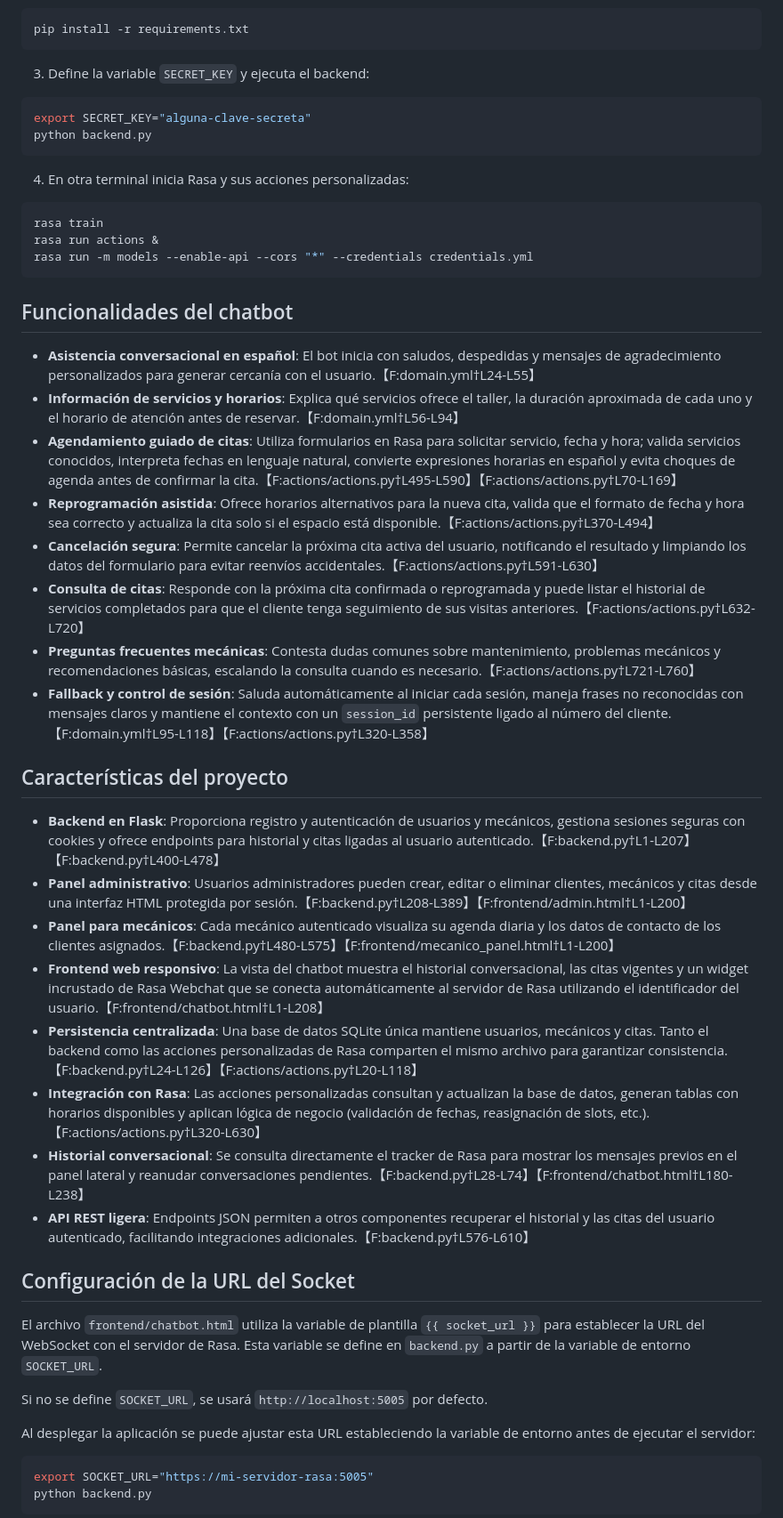
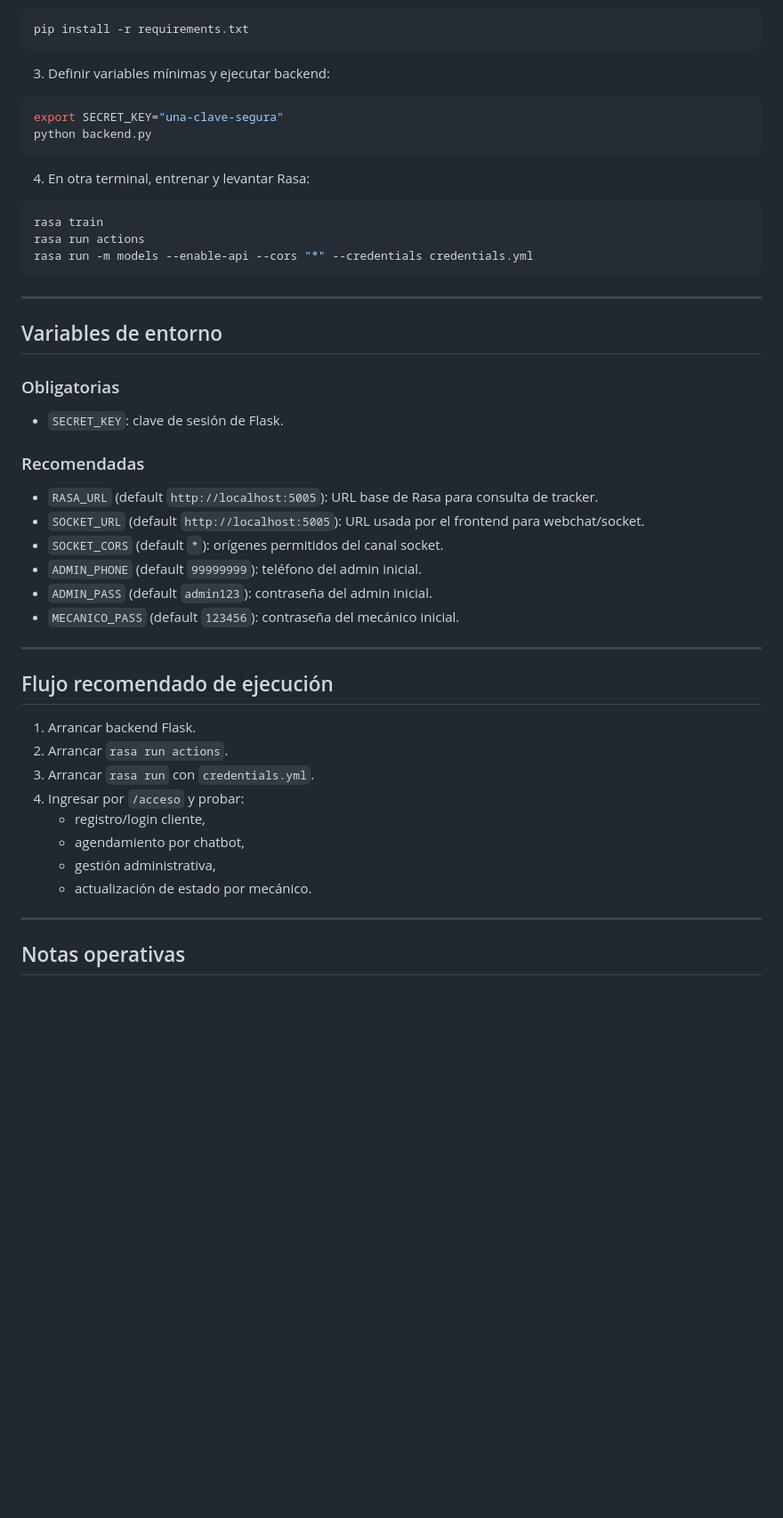
Before and after one commit to Eduardoheredia/chatbot-citas-taller, a Markdown page: README.md, the part around one of its changes. Shown at 89% size. Drawn GitHub-style; blank space fills up the shorter version.

````diff
--- a/README.md
+++ b/README.md
@@ -30,53 +203,50 @@ source venv/bin/activate
 pip install -r requirements.txt
 ```
 
-3. Define la variable `SECRET_KEY` y ejecuta el backend:
+3. Definir variables mínimas y ejecutar backend:
 
 ```bash
-export SECRET_KEY="alguna-clave-secreta"
+export SECRET_KEY="una-clave-segura"
 python backend.py
 ```
 
-4. En otra terminal inicia Rasa y sus acciones personalizadas:
+4. En otra terminal, entrenar y levantar Rasa:
 
 ```bash
 rasa train
-rasa run actions &
+rasa run actions
 rasa run -m models --enable-api --cors "*" --credentials credentials.yml
 ```
 
-## Funcionalidades del chatbot
+---
 
-- **Asistencia conversacional en español**: El bot inicia con saludos, despedidas y mensajes de agradecimiento personalizados para generar cercanía con el usuario.【F:domain.yml†L24-L55】
-- **Información de servicios y horarios**: Explica qué servicios ofrece el taller, la duración aproximada de cada uno y el horario de atención antes de reservar.【F:domain.yml†L56-L94】
-- **Agendamiento guiado de citas**: Utiliza formularios en Rasa para solicitar servicio, fecha y hora; valida servicios conocidos, interpreta fechas en lenguaje natural, convierte expresiones horarias en español y evita choques de agenda antes de confirmar la cita.【F:actions/actions.py†L495-L590】【F:actions/actions.py†L70-L169】
-- **Reprogramación asistida**: Ofrece horarios alternativos para la nueva cita, valida que el formato de fecha y hora sea correcto y actualiza la cita solo si el espacio está disponible.【F:actions/actions.py†L370-L494】
-- **Cancelación segura**: Permite cancelar la próxima cita activa del usuario, notificando el resultado y limpiando los datos del formulario para evitar reenvíos accidentales.【F:actions/actions.py†L591-L630】
-- **Consulta de citas**: Responde con la próxima cita confirmada o reprogramada y puede listar el historial de servicios completados para que el cliente tenga seguimiento de sus visitas anteriores.【F:actions/actions.py†L632-L720】
-- **Preguntas frecuentes mecánicas**: Contesta dudas comunes sobre mantenimiento, problemas mecánicos y recomendaciones básicas, escalando la consulta cuando es necesario.【F:actions/actions.py†L721-L760】
-- **Fallback y control de sesión**: Saluda automáticamente al iniciar cada sesión, maneja frases no reconocidas con mensajes claros y mantiene el contexto con un `session_id` persistente ligado al número del cliente.【F:domain.yml†L95-L118】【F:actions/actions.py†L320-L358】
+## Variables de entorno
 
-## Características del proyecto
+### Obligatorias
+- `SECRET_KEY`: clave de sesión de Flask.
 
-- **Backend en Flask**: Proporciona registro y autenticación de usuarios y mecánicos, gestiona sesiones seguras con cookies y ofrece endpoints para historial y citas ligadas al usuario autenticado.【F:backend.py†L1-L207】【F:backend.py†L400-L478】
-- **Panel administrativo**: Usuarios administradores pueden crear, editar o eliminar clientes, mecánicos y citas desde una interfaz HTML protegida por sesión.【F:backend.py†L208-L389】【F:frontend/admin.html†L1-L200】
-- **Panel para mecánicos**: Cada mecánico autenticado visualiza su agenda diaria y los datos de contacto de los clientes asignados.【F:backend.py†L480-L575】【F:frontend/mecanico_panel.html†L1-L200】
-- **Frontend web responsivo**: La vista del chatbot muestra el historial conversacional, las citas vigentes y un widget incrustado de Rasa Webchat que se conecta automáticamente al servidor de Rasa utilizando el identificador del usuario.【F:frontend/chatbot.html†L1-L208】
-- **Persistencia centralizada**: Una base de datos SQLite única mantiene usuarios, mecánicos y citas. Tanto el backend como las acciones personalizadas de Rasa comparten el mismo archivo para garantizar consistencia.【F:backend.py†L24-L126】【F:actions/actions.py†L20-L118】
-- **Integración con Rasa**: Las acciones personalizadas consultan y actualizan la base de datos, generan tablas con horarios disponibles y aplican lógica de negocio (validación de fechas, reasignación de slots, etc.).【F:actions/actions.py†L320-L630】
-- **Historial conversacional**: Se consulta directamente el tracker de Rasa para mostrar los mensajes previos en el panel lateral y reanudar conversaciones pendientes.【F:backend.py†L28-L74】【F:frontend/chatbot.html†L180-L238】
-- **API REST ligera**: Endpoints JSON permiten a otros componentes recuperar el historial y las citas del usuario autenticado, facilitando integraciones adicionales.【F:backend.py†L576-L610】
+### Recomendadas
+- `RASA_URL` (default `http://localhost:5005`): URL base de Rasa para consulta de tracker.
+- `SOCKET_URL` (default `http://localhost:5005`): URL usada por el frontend para webchat/socket.
+- `SOCKET_CORS` (default `*`): orígenes permitidos del canal socket.
+- `ADMIN_PHONE` (default `99999999`): teléfono del admin inicial.
+- `ADMIN_PASS` (default `admin123`): contraseña del admin inicial.
+- `MECANICO_PASS` (default `123456`): contraseña del mecánico inicial.
 
-## Configuración de la URL del Socket
+---
 
-El archivo `frontend/chatbot.html` utiliza la variable de plantilla `{{ socket_url }}` para establecer la URL del WebSocket con el servidor de Rasa. Esta variable se define en `backend.py` a partir de la variable de entorno `SOCKET_URL`.
+## Flujo recomendado de ejecución
 
-Si no se define `SOCKET_URL`, se usará `http://localhost:5005` por defecto.
+1. Arrancar backend Flask.
+2. Arrancar `rasa run actions`.
+3. Arrancar `rasa run` con `credentials.yml`.
+4. Ingresar por `/acceso` y probar:
+   - registro/login cliente,
+   - agendamiento por chatbot,
+   - gestión administrativa,
+   - actualización de estado por mecánico.
 
-Al desplegar la aplicación se puede ajustar esta URL estableciendo la variable de entorno antes de ejecutar el servidor:
+---
 
-```bash
-export SOCKET_URL="https://mi-servidor-rasa:5005"
-python backend.py
-```
+## Notas operativas
 
````
Also changed, not shown: other parts of README.md (+192 -84 lines).
